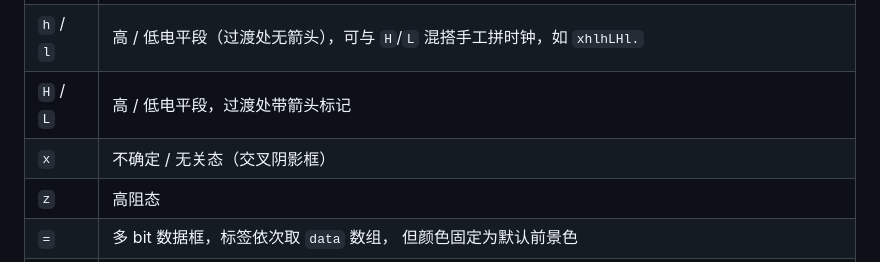
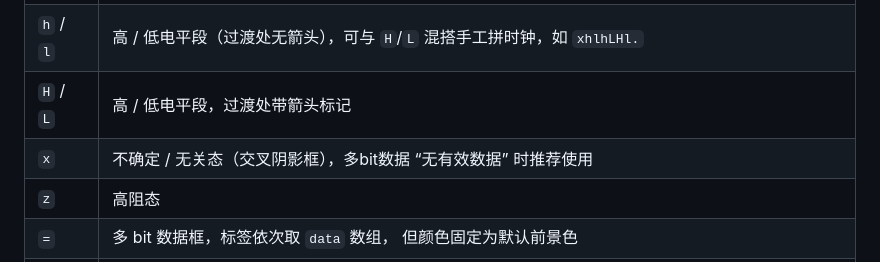
Before and after one commit to imysl0/wavedrom-gui, a Markdown page: SKILL/wavedrom-render/SKILL.md, the part around the change. Rendered like a GitHub page.

Commit message:
docs(skill): 生成指南补充——x 推荐用于多 bit 无有效数据，=/2–9 数据框配色说明

```diff
--- a/SKILL/wavedrom-render/SKILL.md
+++ b/SKILL/wavedrom-render/SKILL.md
@@ -59,7 +59,7 @@ AI 或人工编写 / 修改 WaveJSON 时遵守以下规则与速查表。
 | `U` / `D` | 同 `u` / `d`，另带竖线标记 |
 | `h` / `l` | 高 / 低电平段（过渡处无箭头），可与 `H`/`L` 混搭手工拼时钟，如 `xhlhLHl.` |
 | `H` / `L` | 高 / 低电平段，过渡处带箭头标记 |
-| `x` | 不确定 / 无关态（交叉阴影框） |
+| `x` | 不确定 / 无关态（交叉阴影框），多bit数据 “无有效数据” 时推荐使用 |
 | `z` | 高阻态 |
 | `=` | 多 bit 数据框，标签依次取 `data` 数组， 但颜色固定为默认前景色 |
 | `2`–`9` | 多 bit 数据框，各用一种官方配色（白 黄 橙 蓝 青 绿 紫 粉），标签同 `=` ，推荐使用不同配色表示不同的数据|
```
